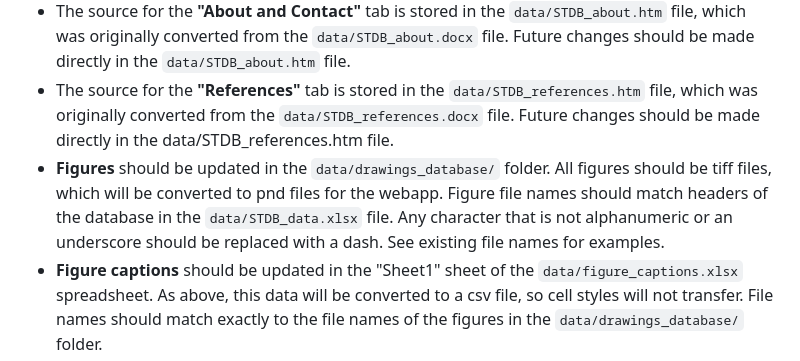
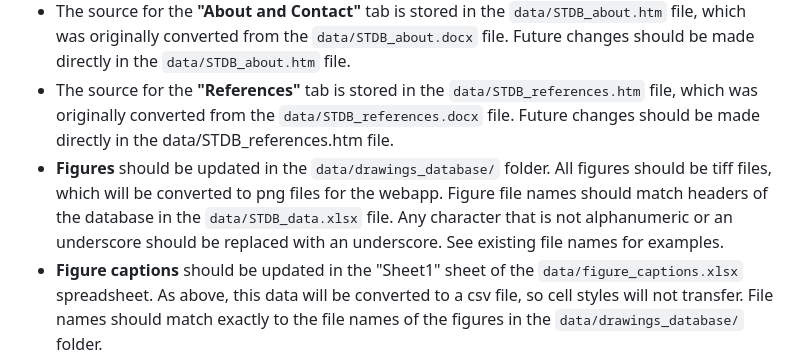
Before and after one commit to willgearty/Schizomida, a Markdown page: README.md, the part around the change. Rendered like a GitHub page.

```diff
--- a/README.md
+++ b/README.md
@@ -15,7 +15,7 @@ The repository has automation set up (via GitHub Actions) to reduce the amount o
 - The raw **database data** should be updated in the `data/STDB_data.xlsx` spreadsheet. The "STDB" sheet contains the data for the database tab, and the "Species description history" sheet contains the data for the description history tab. These two sheets will be converted to csv files, so keep in mind that cell styles will not transfer to the webapp.
 - The source for the **"About and Contact"** tab is stored in the `data/STDB_about.htm` file, which was originally converted from the `data/STDB_about.docx` file. Future changes should be made directly in the `data/STDB_about.htm` file.
 - The source for the **"References"** tab is stored in the `data/STDB_references.htm` file, which was originally converted from the `data/STDB_references.docx` file. Future changes should be made directly in the data/STDB_references.htm file.
-- **Figures** should be updated in the `data/drawings_database/` folder. All figures should be tiff files, which will be converted to pnd files for the webapp. Figure file names should match headers of the database in the `data/STDB_data.xlsx` file. Any character that is not alphanumeric or an underscore should be replaced with a dash. See existing file names for examples.
+- **Figures** should be updated in the `data/drawings_database/` folder. All figures should be tiff files, which will be converted to png files for the webapp. Figure file names should match headers of the database in the `data/STDB_data.xlsx` file. Any character that is not alphanumeric or an underscore should be replaced with an underscore. See existing file names for examples.
 - **Figure captions** should be updated in the "Sheet1" sheet of the `data/figure_captions.xlsx` spreadsheet. As above, this data will be converted to a csv file, so cell styles will not transfer. File names should match exactly to the file names of the figures in the `data/drawings_database/` folder.
 - All source and data **conversions** are performed by `convert_data.R`. This file can be modified to tweak this process.
 - The **shinylive webapp** is generated by `update_webapp.R`. This file can be modified to update the shinylive assets, favicons, and other webapp details.
```
